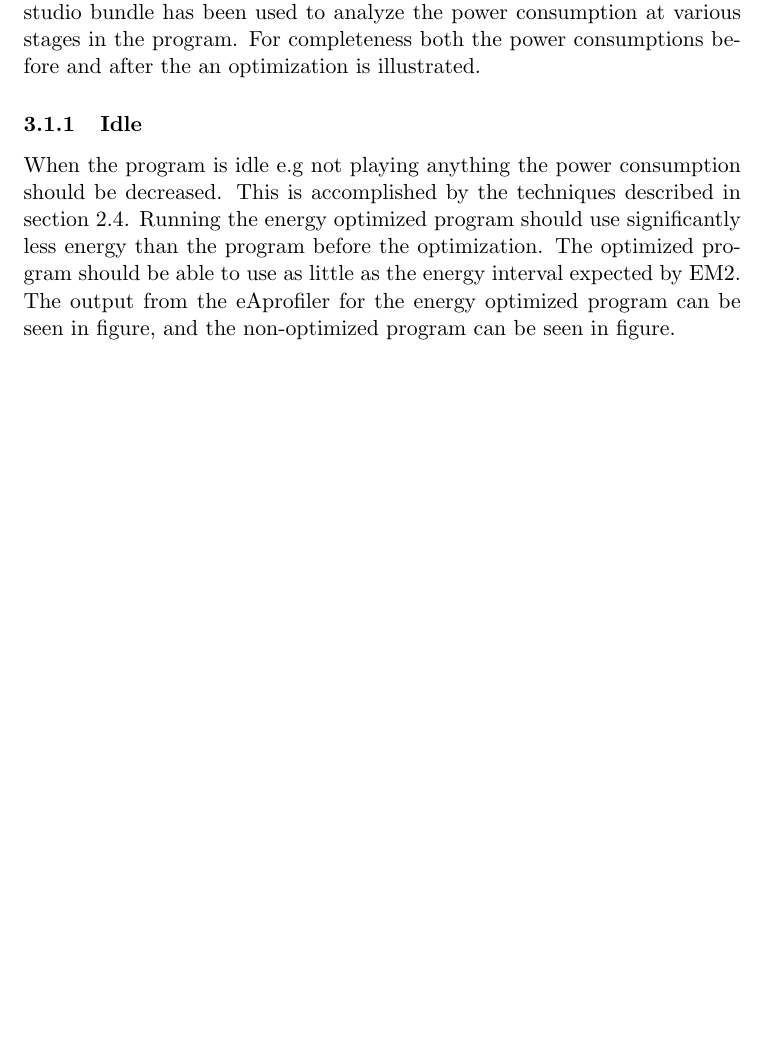
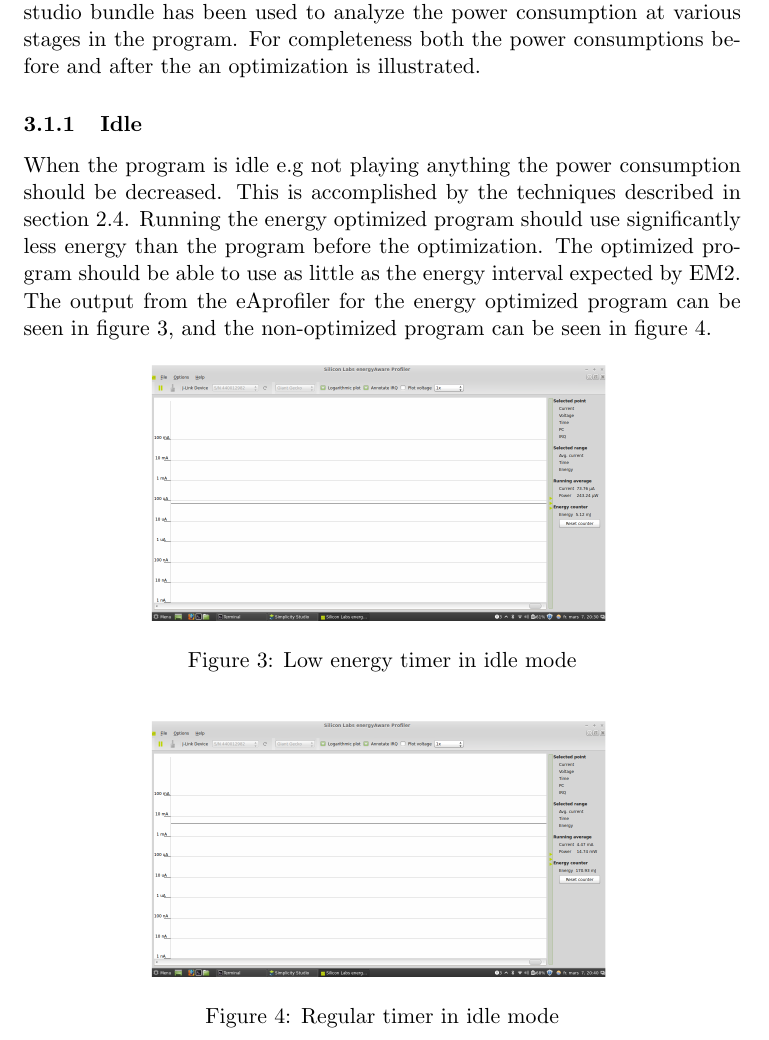
Before and after one commit to bj0rn/TDT4258, a LaTeX document (PS2/report/report.tex, which reads PS2/report/ch/results.tex, PS2/report/fig/EnergyModeIdle.tex, PS2/report/fig/Timer1Idle.tex): part of page 11 of 14, cut so that both start at the same text, the shorter picture padded with empty space. Compiled offline with pdfLaTeX.

Commit message:
added figures

```diff
--- a/PS2/report/ch/results.tex
+++ b/PS2/report/ch/results.tex
@@ -5,5 +5,5 @@ During this assignment we have employed several methods for decreasing the power
 
 
 \subsubsection{Idle}
-When the program is idle e.g not playing anything the power consumption should be decreased. This is accomplished by the techniques described in section 2.4. Running the energy optimized program should use significantly less energy than the program before the optimization. The optimized program should be able to use as little as the energy interval expected by EM2. The output from the eAprofiler for the energy optimized program can be seen in figure, and the non-optimized program can be seen in figure.
+When the program is idle e.g not playing anything the power consumption should be decreased. This is accomplished by the techniques described in section 2.4. Running the energy optimized program should use significantly less energy than the program before the optimization. The optimized program should be able to use as little as the energy interval expected by EM2. The output from the eAprofiler for the energy optimized program can be seen in figure 3, and the non-optimized program can be seen in figure 4.
 
--- /dev/null
+++ b/PS2/report/fig/EnergyModeIdle.tex
@@ -0,0 +1,6 @@
+\begin{figure}[H]
+  \centering
+  % Trim er [left bottom right top]
+  \includegraphics[clip, trim=0cm 0cm 0cm 0cm, width=8cm]{fig/LowEnergyIdle.png}
+  \caption{Low energy timer in idle mode}
+\end{figure}
--- /dev/null
+++ b/PS2/report/fig/Timer1Idle.tex
@@ -0,0 +1,6 @@
+\begin{figure}[H]
+  \centering
+  % Trim er [left bottom right top]
+  \includegraphics[clip, trim=0cm 0cm 0cm 0cm, width=8cm]{fig/Timer1Idle.png}
+  \caption{Regular timer in idle mode}
+\end{figure}
```
Also changed, not shown: PS2/code/ex2_support/sounds.c (+0 -3 lines), PS2/report/fig/LowEnergyIdle.png (added), PS2/report/fig/LowEnergyOutput.png (added), PS2/report/fig/NoDisable.png (added), PS2/report/fig/Timer1Idle.png (added), PS2/report/ch/results.tex (2 more changed lines), 1 other file.
